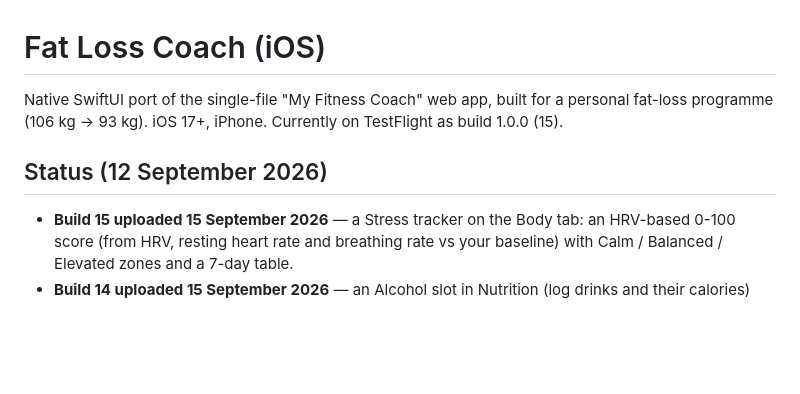
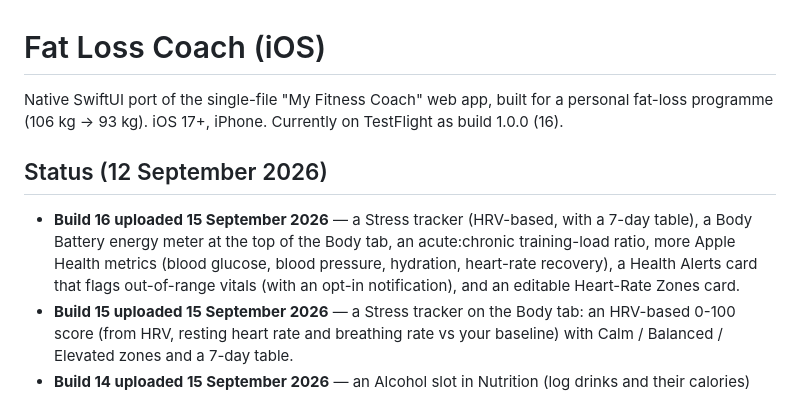
Before and after one commit to SARIFIAAR/FatLoss, a Markdown page: README.md, the part around the change. Drawn GitHub-style; blank space fills up the shorter version.

Commit message:
Docs: build 16 uploaded to TestFlight
Co-Authored-By: Claude Fable 5 <noreply@anthropic.com>
Claude-Session: https://claude.ai/code/session_01Sd4gDUceBsqXzc284m48ew

```diff
--- a/README.md
+++ b/README.md
@@ -1,10 +1,14 @@
 # Fat Loss Coach (iOS)
 
 Native SwiftUI port of the single-file "My Fitness Coach" web app, built for a personal fat-loss
-programme (106 kg → 93 kg). iOS 17+, iPhone. Currently on TestFlight as build 1.0.0 (15).
+programme (106 kg → 93 kg). iOS 17+, iPhone. Currently on TestFlight as build 1.0.0 (16).
 
 ## Status (12 September 2026)
 
+- **Build 16 uploaded 15 September 2026** — a Stress tracker (HRV-based, with a 7-day table), a Body
+  Battery energy meter at the top of the Body tab, an acute:chronic training-load ratio, more Apple
+  Health metrics (blood glucose, blood pressure, hydration, heart-rate recovery), a Health Alerts card
+  that flags out-of-range vitals (with an opt-in notification), and an editable Heart-Rate Zones card.
 - **Build 15 uploaded 15 September 2026** — a Stress tracker on the Body tab: an HRV-based 0-100
   score (from HRV, resting heart rate and breathing rate vs your baseline) with Calm / Balanced /
   Elevated zones and a 7-day table.
```
Also changed, not shown: CLAUDE.md (+8 -1 lines).
